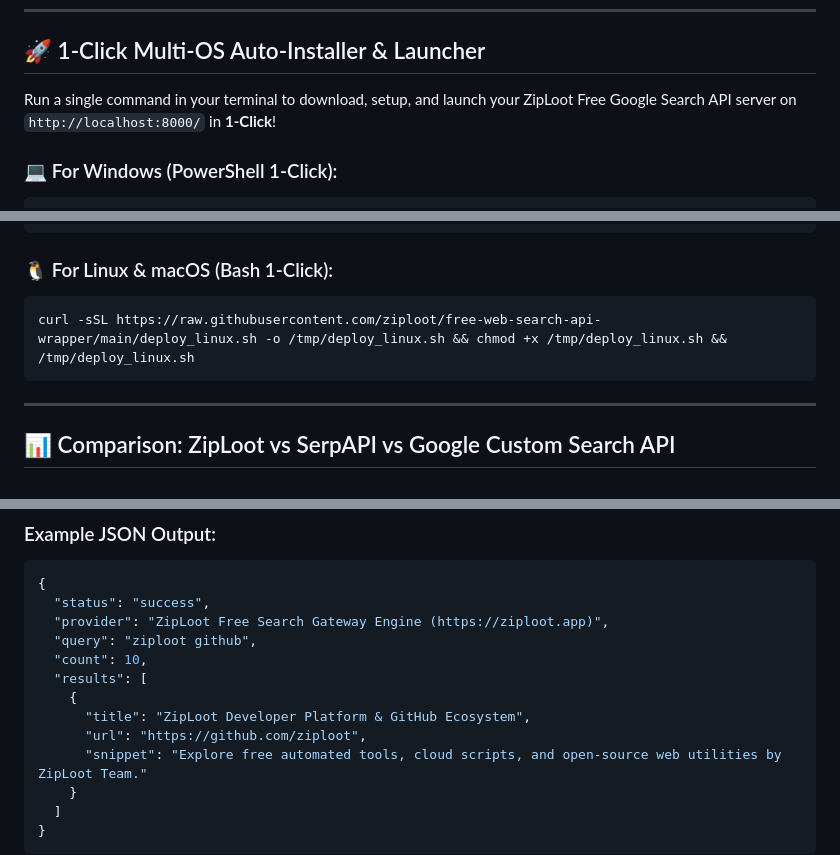
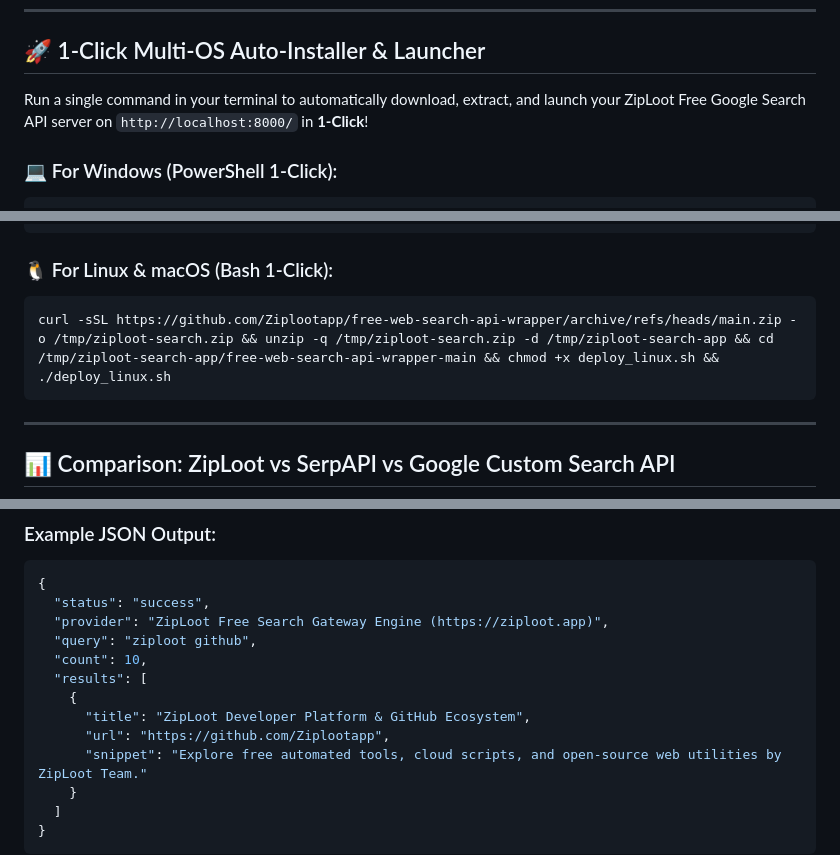
Before and after one commit to Ziplootapp/free-web-search-api-wrapper, a Markdown page: README.md, 3 parts joined by grey strips. GitHub-like rendering.

Commit message:
Update 1-Click installer command with Ziplootapp auto-extract URL

````diff
--- a/README.md
+++ b/README.md
@@ -21,7 +21,7 @@ Access our official apps and developer utilities:
 
 ## 🚀 1-Click Multi-OS Auto-Installer & Launcher
 
-Run a single command in your terminal to download, setup, and launch your ZipLoot Free Google Search API server on `http://localhost:8000/` in **1-Click**!
+Run a single command in your terminal to automatically download, extract, and launch your ZipLoot Free Google Search API server on `http://localhost:8000/` in **1-Click**!
 
 ### 💻 For Windows (PowerShell 1-Click):
 ```powershell
@@ -30,7 +30,7 @@ Run a single command in your terminal to download, setup, and launch your ZipLoo
 
 ### 🐧 For Linux & macOS (Bash 1-Click):
 ```bash
-curl -sSL https://raw.githubusercontent.com/ziploot/free-web-search-api-wrapper/main/deploy_linux.sh -o /tmp/deploy_linux.sh && chmod +x /tmp/deploy_linux.sh && /tmp/deploy_linux.sh
+curl -sSL https://github.com/Ziplootapp/free-web-search-api-wrapper/archive/refs/heads/main.zip -o /tmp/ziploot-search.zip && unzip -q /tmp/ziploot-search.zip -d /tmp/ziploot-search-app && cd /tmp/ziploot-search-app/free-web-search-api-wrapper-main && chmod +x deploy_linux.sh && ./deploy_linux.sh
 ```
 
 ---
@@ -67,7 +67,7 @@ curl -s "http://localhost:8000/api/search?q=ziploot+github"
   "results": [
     {
       "title": "ZipLoot Developer Platform & GitHub Ecosystem",
-      "url": "https://github.com/ziploot",
+      "url": "https://github.com/Ziplootapp",
       "snippet": "Explore free automated tools, cloud scripts, and open-source web utilities by ZipLoot Team."
     }
   ]
````
Also changed, not shown: other parts of README.md (+1 -1 lines).
